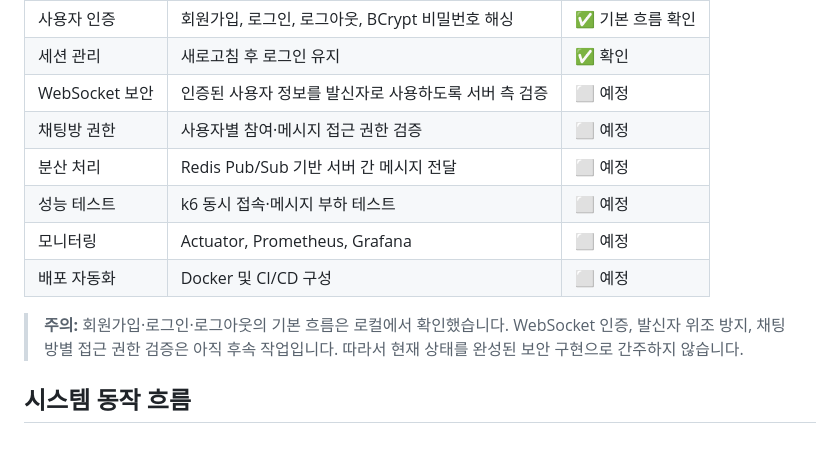
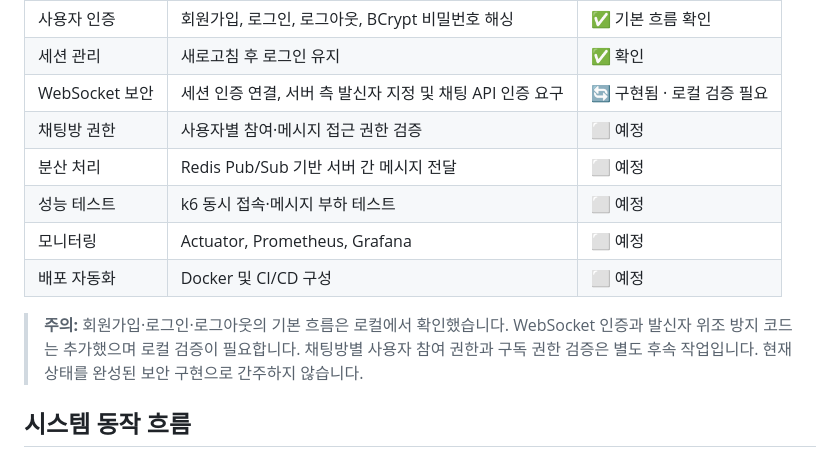
Before and after one commit to zuzusnasna/RealTimeChat, a Markdown page: README.md, the part around the change. GitHub-like rendering.

Commit message:
docs: update WebSocket authentication implementation status

```diff
--- a/README.md
+++ b/README.md
@@ -48,14 +48,14 @@
 | 채팅 UI | 브라우저에서 채팅방 선택 및 대화 | ✅ 확인 |
 | 사용자 인증 | 회원가입, 로그인, 로그아웃, BCrypt 비밀번호 해싱 | ✅ 기본 흐름 확인 |
 | 세션 관리 | 새로고침 후 로그인 유지 | ✅ 확인 |
-| WebSocket 보안 | 인증된 사용자 정보를 발신자로 사용하도록 서버 측 검증 | ⬜ 예정 |
+| WebSocket 보안 | 세션 인증 연결, 서버 측 발신자 지정 및 채팅 API 인증 요구 | 🔄 구현됨 · 로컬 검증 필요 |
 | 채팅방 권한 | 사용자별 참여·메시지 접근 권한 검증 | ⬜ 예정 |
 | 분산 처리 | Redis Pub/Sub 기반 서버 간 메시지 전달 | ⬜ 예정 |
 | 성능 테스트 | k6 동시 접속·메시지 부하 테스트 | ⬜ 예정 |
 | 모니터링 | Actuator, Prometheus, Grafana | ⬜ 예정 |
 | 배포 자동화 | Docker 및 CI/CD 구성 | ⬜ 예정 |
 
-> **주의:** 회원가입·로그인·로그아웃의 기본 흐름은 로컬에서 확인했습니다. WebSocket 인증, 발신자 위조 방지, 채팅방별 접근 권한 검증은 아직 후속 작업입니다. 따라서 현재 상태를 완성된 보안 구현으로 간주하지 않습니다.
+> **주의:** 회원가입·로그인·로그아웃의 기본 흐름은 로컬에서 확인했습니다. WebSocket 인증과 발신자 위조 방지 코드는 추가했으며 로컬 검증이 필요합니다. 채팅방별 사용자 참여 권한과 구독 권한 검증은 별도 후속 작업입니다. 현재 상태를 완성된 보안 구현으로 간주하지 않습니다.
 
 ## 시스템 동작 흐름
 
```
